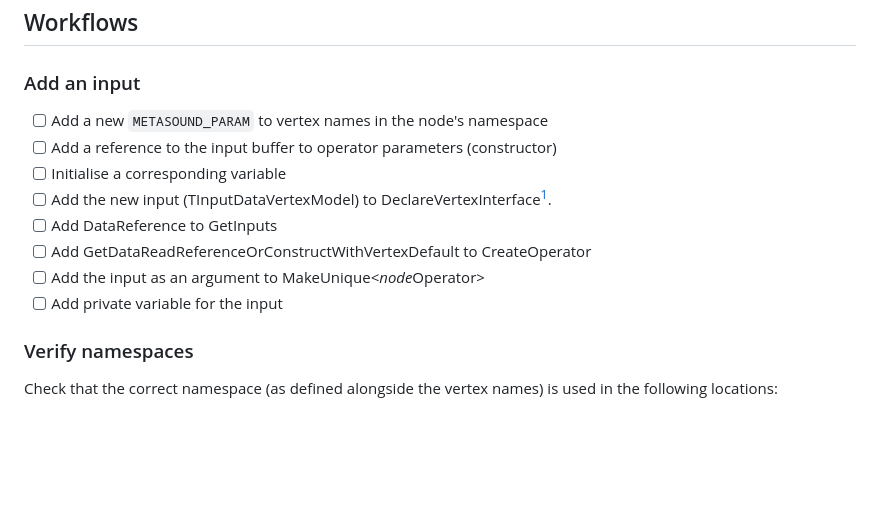
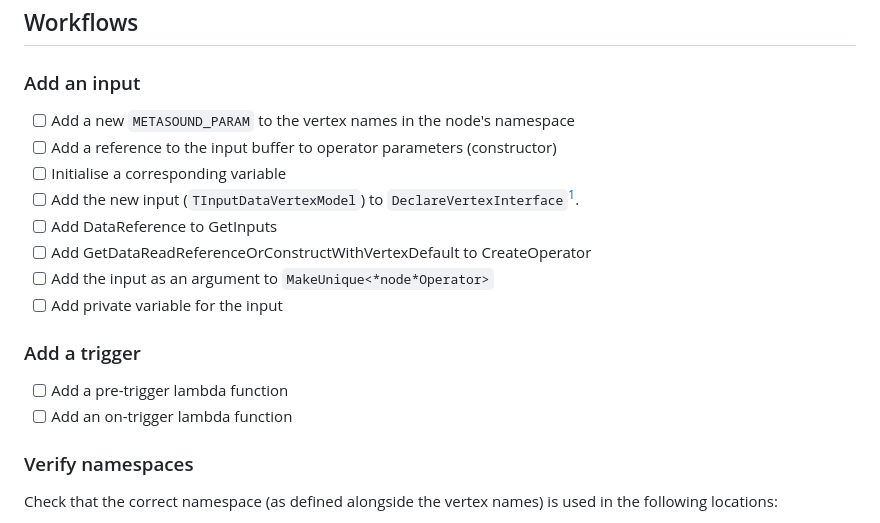
Before and after one commit to soorajprakash/Custom_MetaSoundNodes_SRJ, a Markdown page: docs/quick_reference.md, the part around the change printed below. Rendered like a GitHub page; blank space fills up the shorter version.

```diff
--- a/docs/quick_reference.md
+++ b/docs/quick_reference.md
@@ -22,14 +22,18 @@ Items in *italics* must use the namespace described in the vertex names.
 
 ## Workflows
 ### Add an input
-- [ ] Add a new `METASOUND_PARAM` to vertex names in the node's namespace
+- [ ] Add a new `METASOUND_PARAM` to the vertex names in the node's namespace
 - [ ] Add a reference to the input buffer to operator parameters (constructor)
 - [ ] Initialise a corresponding variable
-- [ ] Add the new input (TInputDataVertexModel) to DeclareVertexInterface[^1].
+- [ ] Add the new input (`TInputDataVertexModel`) to `DeclareVertexInterface`[^1].
 - [ ] Add DataReference to GetInputs
 - [ ] Add GetDataReadReferenceOrConstructWithVertexDefault to CreateOperator
-- [ ] Add the input as an argument to MakeUnique<*node*Operator>
+- [ ] Add the input as an argument to `MakeUnique<*node*Operator>`
 - [ ] Add private variable for the input
+
+### Add a trigger
+- [ ] Add a pre-trigger lambda function
+- [ ] Add an on-trigger lambda function
 
 ### Verify namespaces
 Check that the correct namespace (as defined alongside the vertex names) is used in the following locations:
```
Also changed, not shown: other parts of docs/quick_reference.md (+4 -10 lines), README.md (+7 -6 lines), docs/log.md (+1 -0 lines), docs/misc_notes.md (added, +6 -0 lines), docs/nodes.png (added), 3 other files.
